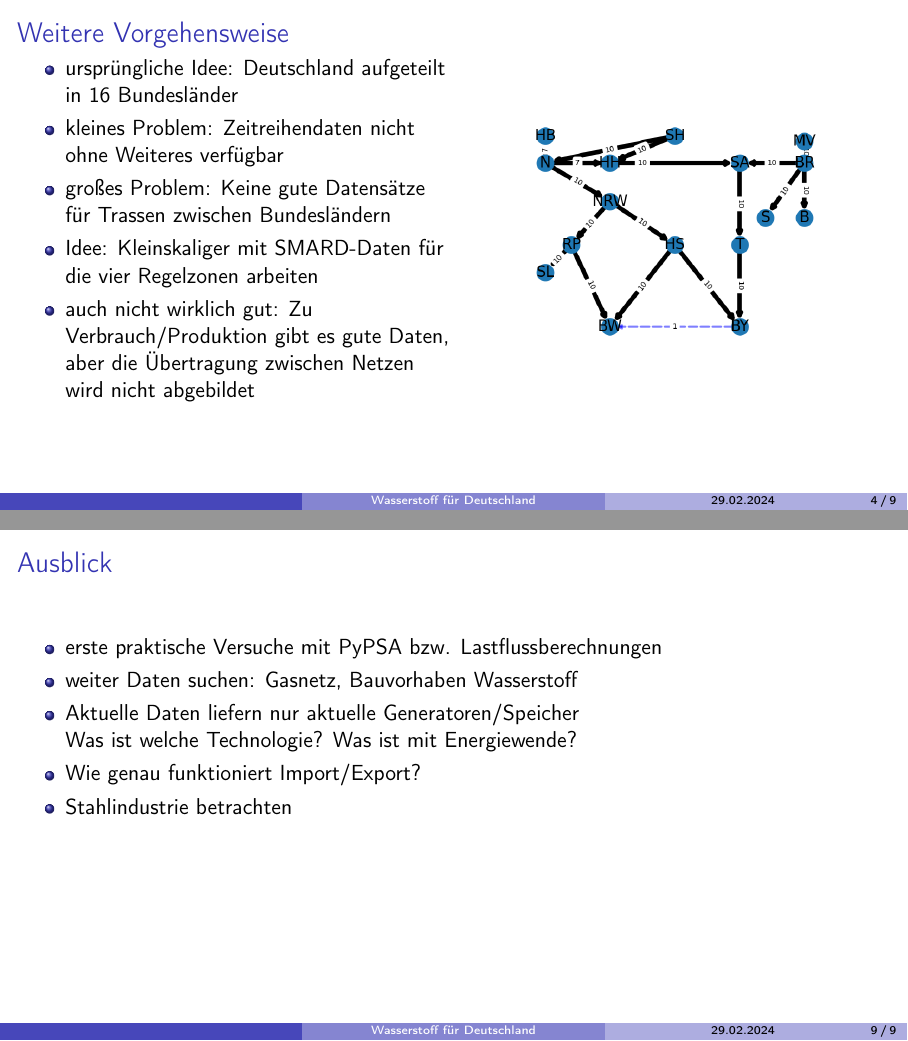
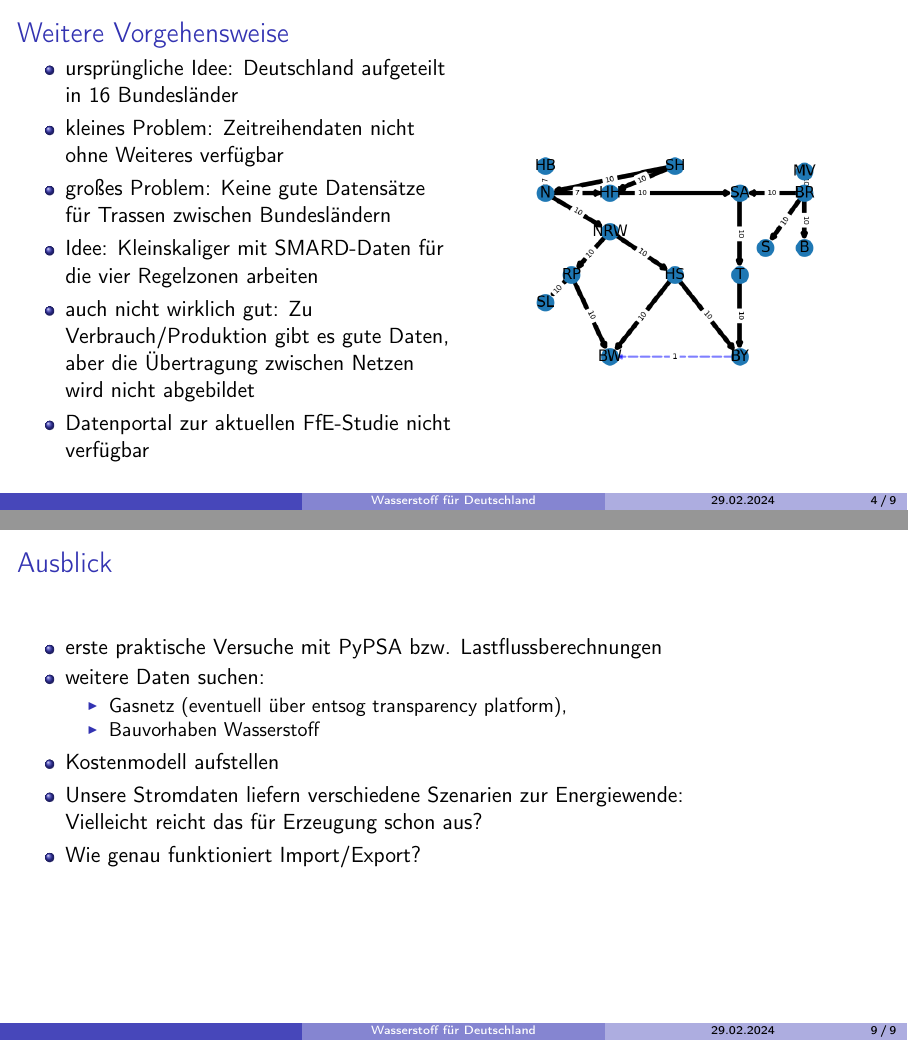
Before and after one commit to VitusMangold/WasserstoffModel, LaTeX slides (presentation/termin1/Präsentation.tex): pages 4 and 9 of 9, joined at a grey line. Compiled offline with pdfLaTeX.

Commit message:
Improved presentation

```diff
--- a/presentation/termin1/Präsentation.tex
+++ b/presentation/termin1/Präsentation.tex
@@ -167,6 +166,7 @@
 					\item großes Problem: Keine gute Datensätze für Trassen zwischen Bundesländern
 					\item Idee: Kleinskaliger mit SMARD-Daten für die vier Regelzonen arbeiten
 					\item auch nicht wirklich gut: Zu Verbrauch/Produktion gibt es gute Daten, aber die Übertragung zwischen Netzen wird nicht abgebildet
+					\item Datenportal zur aktuellen FfE-Studie nicht verfügbar
 				\end{itemize}
 			\end{minipage}
 			\hfill
@@ -239,12 +239,17 @@
 		\vspace*{6mm}
 		\begin{itemize}
 			\item erste praktische Versuche mit PyPSA bzw. Lastflussberechnungen
-			\item weiter Daten suchen: Gasnetz, Bauvorhaben Wasserstoff
-			\item Aktuelle Daten liefern nur aktuelle Generatoren/Speicher
+			\item weitere Daten suchen:
+			\begin{itemize}
+				\item Gasnetz (eventuell über entsog transparency platform),
+				\item Bauvorhaben Wasserstoff
+			\end{itemize}
+			\item Kostenmodell aufstellen
+			\item Unsere Stromdaten liefern verschiedene Szenarien zur Energiewende:
 
-			Was ist welche Technologie? Was ist mit Energiewende?
+			Vielleicht reicht das für Erzeugung schon aus?
 			\item Wie genau funktioniert Import/Export?
-			\item Stahlindustrie betrachten
+			% \item Stahlindustrie betrachten
 		\end{itemize}
 
 
```
Also changed, not shown: presentation/termin1/line.png, presentation/termin1/Präsentation.tex (9 more changed lines), 1 other file.
